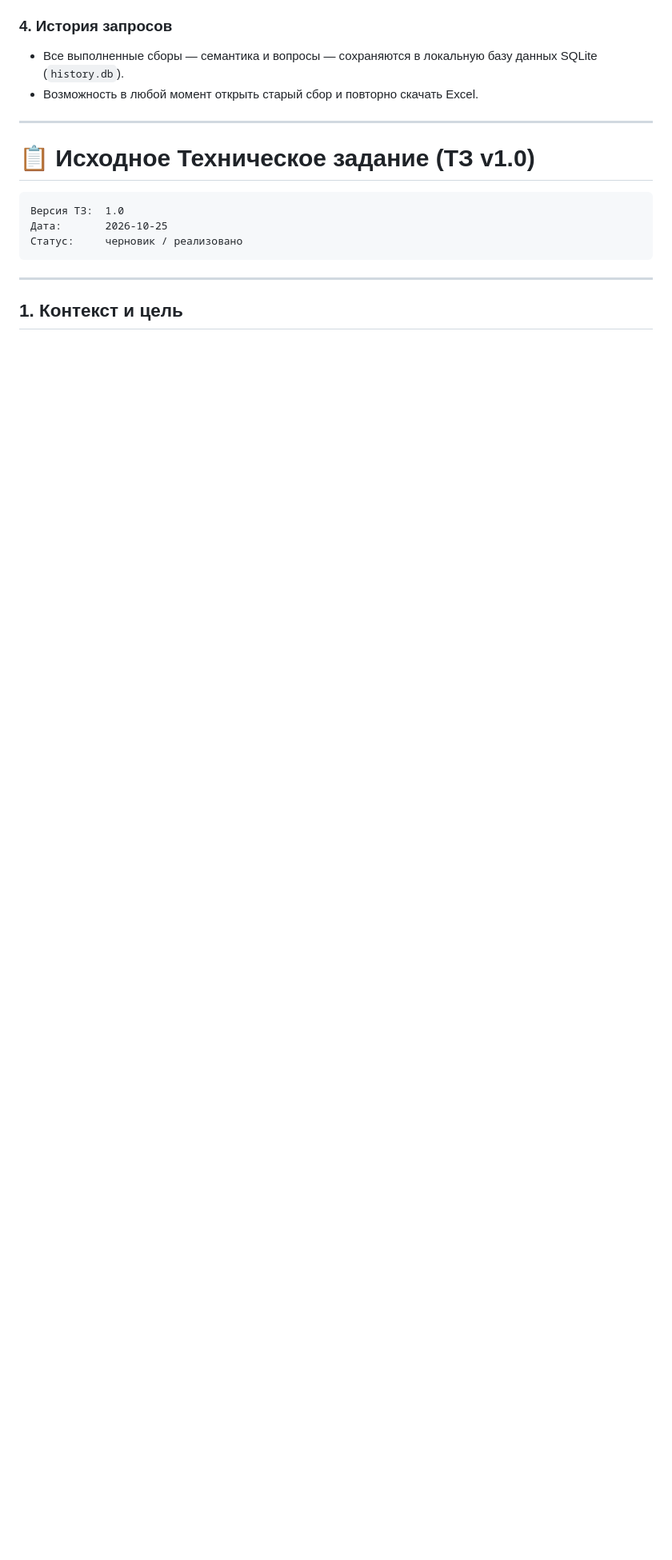
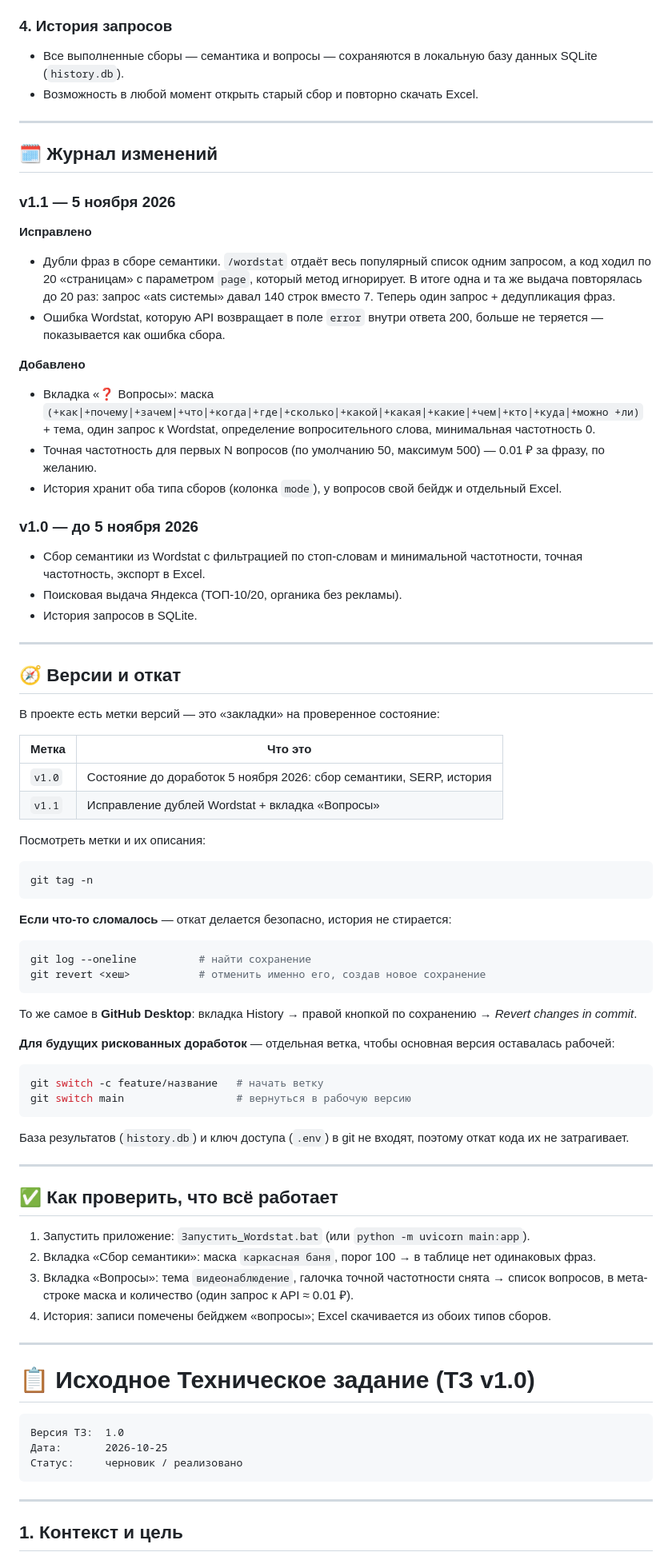
Before and after one commit to cragus34/wordstat-helper, a Markdown page: README.md, the part around one of its changes. Shown at 80% size. Drawn GitHub-style; blank space fills up the shorter version.

Commit message:
Документация: журнал изменений, метки версий и инструкция по откату

````diff
--- a/README.md
+++ b/README.md
@@ -67,6 +67,71 @@ uvicorn main:app --reload
 ### 4. История запросов
 * Все выполненные сборы — семантика и вопросы — сохраняются в локальную базу данных SQLite (`history.db`).
 * Возможность в любой момент открыть старый сбор и повторно скачать Excel.
+
+---
+
+## 🗓 Журнал изменений
+
+### v1.1 — 5 ноября 2026
+
+**Исправлено**
+* Дубли фраз в сборе семантики. `/wordstat` отдаёт весь популярный список одним запросом, а код ходил по 20 «страницам» с параметром `page`, который метод игнорирует. В итоге одна и та же выдача повторялась до 20 раз: запрос «ats системы» давал 140 строк вместо 7. Теперь один запрос + дедупликация фраз.
+* Ошибка Wordstat, которую API возвращает в поле `error` внутри ответа 200, больше не теряется — показывается как ошибка сбора.
+
+**Добавлено**
+* Вкладка «❓ Вопросы»: маска `(+как|+почему|+зачем|+что|+когда|+где|+сколько|+какой|+какая|+какие|+чем|+кто|+куда|+можно +ли)` + тема, один запрос к Wordstat, определение вопросительного слова, минимальная частотность 0.
+* Точная частотность для первых N вопросов (по умолчанию 50, максимум 500) — 0.01 ₽ за фразу, по желанию.
+* История хранит оба типа сборов (колонка `mode`), у вопросов свой бейдж и отдельный Excel.
+
+### v1.0 — до 5 ноября 2026
+
+* Сбор семантики из Wordstat с фильтрацией по стоп-словам и минимальной частотности, точная частотность, экспорт в Excel.
+* Поисковая выдача Яндекса (ТОП-10/20, органика без рекламы).
+* История запросов в SQLite.
+
+---
+
+## 🧭 Версии и откат
+
+В проекте есть метки версий — это «закладки» на проверенное состояние:
+
+| Метка | Что это |
+|---|---|
+| `v1.0` | Состояние до доработок 5 ноября 2026: сбор семантики, SERP, история |
+| `v1.1` | Исправление дублей Wordstat + вкладка «Вопросы» |
+
+Посмотреть метки и их описания:
+
+```bash
+git tag -n
+```
+
+**Если что-то сломалось** — откат делается безопасно, история не стирается:
+
+```bash
+git log --oneline          # найти сохранение
+git revert <хеш>           # отменить именно его, создав новое сохранение
+```
+
+То же самое в **GitHub Desktop**: вкладка History → правой кнопкой по сохранению → *Revert changes in commit*.
+
+**Для будущих рискованных доработок** — отдельная ветка, чтобы основная версия оставалась рабочей:
+
+```bash
+git switch -c feature/название   # начать ветку
+git switch main                  # вернуться в рабочую версию
+```
+
+База результатов (`history.db`) и ключ доступа (`.env`) в git не входят, поэтому откат кода их не затрагивает.
+
+---
+
+## ✅ Как проверить, что всё работает
+
+1. Запустить приложение: `Запустить_Wordstat.bat` (или `python -m uvicorn main:app`).
+2. Вкладка «Сбор семантики»: маска `каркасная баня`, порог 100 → в таблице нет одинаковых фраз.
+3. Вкладка «Вопросы»: тема `видеонаблюдение`, галочка точной частотности снята → список вопросов, в мета-строке маска и количество (один запрос к API ≈ 0.01 ₽).
+4. История: записи помечены бейджем «вопросы»; Excel скачивается из обоих типов сборов.
 
 ---
 
````
Also changed, not shown: other parts of README.md (+1 -1 lines).
